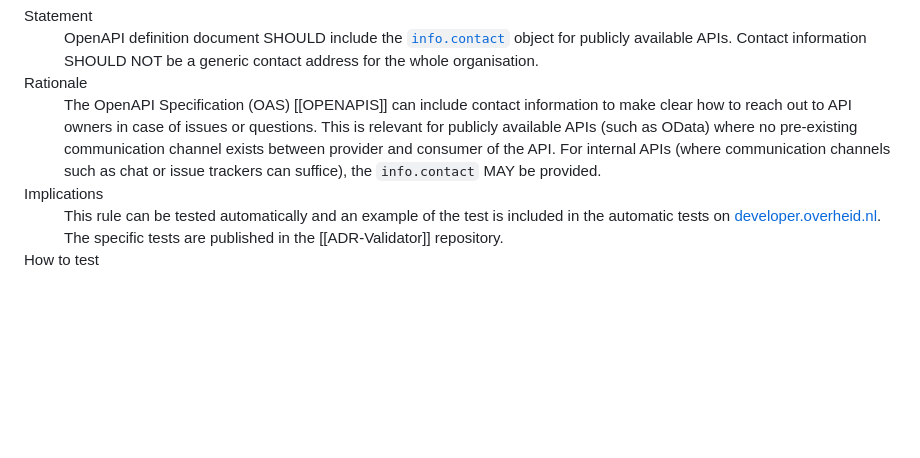
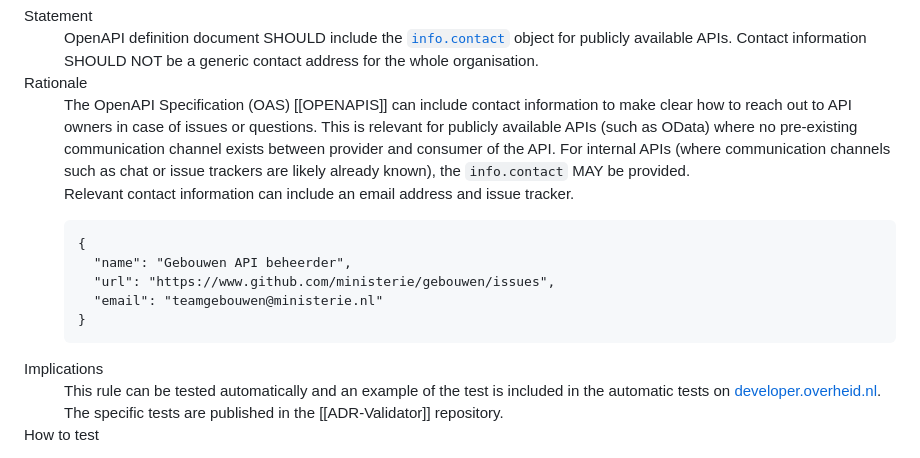
Before and after one commit to Logius-standaarden/API-Design-Rules, a Markdown page: DesignRules.md, the part around the change. Drawn GitHub-style; blank space fills up the shorter version.

Commit message:
Voeg voorbeeld toe voor contact informatie
Naar aanleiding van een suggestie in het TO om ook expliciet
een voorbeeld toe te voegen waarbij de issue tracker prominent
naar voren komt.

```diff
--- a/DesignRules.md
+++ b/DesignRules.md
@@ -443,7 +443,15 @@ An API is as good as the accompanying documentation. The documentation has to be
       </dd>
       <dt>Rationale</dt>
       <dd>
-         The OpenAPI Specification (OAS) [[OPENAPIS]] can include contact information to make clear how to reach out to API owners in case of issues or questions. This is relevant for publicly available APIs (such as OData) where no pre-existing communication channel exists between provider and consumer of the API. For internal APIs (where communication channels such as chat or issue trackers can suffice), the <code>info.contact</code> MAY be provided.
+         The OpenAPI Specification (OAS) [[OPENAPIS]] can include contact information to make clear how to reach out to API owners in case of issues or questions. This is relevant for publicly available APIs (such as OData) where no pre-existing communication channel exists between provider and consumer of the API. For internal APIs (where communication channels such as chat or issue trackers are likely already known), the <code>info.contact</code> MAY be provided.
+         <div class="example">
+            <p>Relevant contact information can include an email address and issue tracker.</p>
+            <pre><code class="json">{
+  "name": "Gebouwen API beheerder",
+  "url": "https://www.github.com/ministerie/gebouwen/issues",
+  "email": "teamgebouwen@ministerie.nl"
+}</code></pre>
+         </div>
       </dd>
       <dt>Implications</dt>
       <dd>
```
